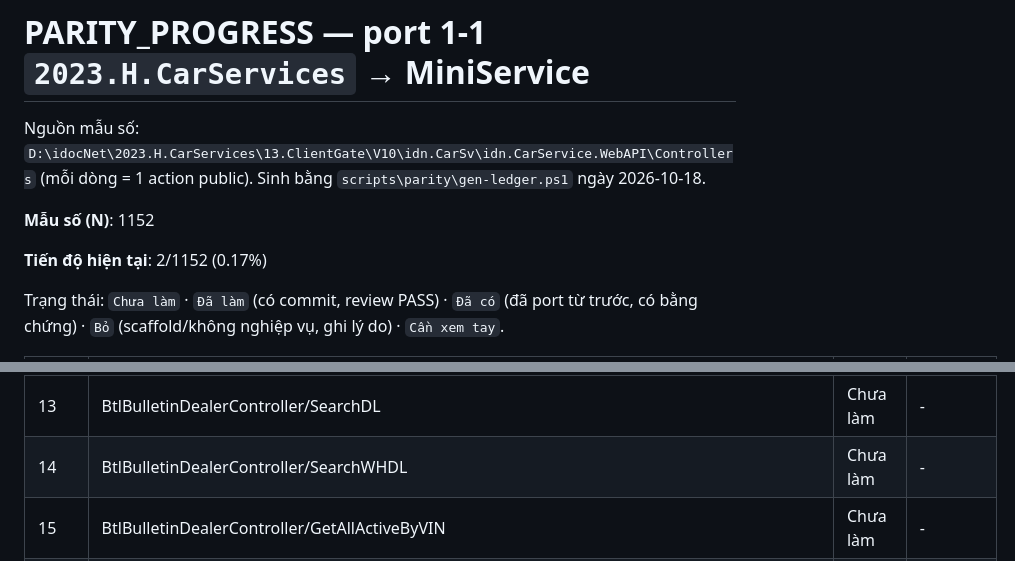
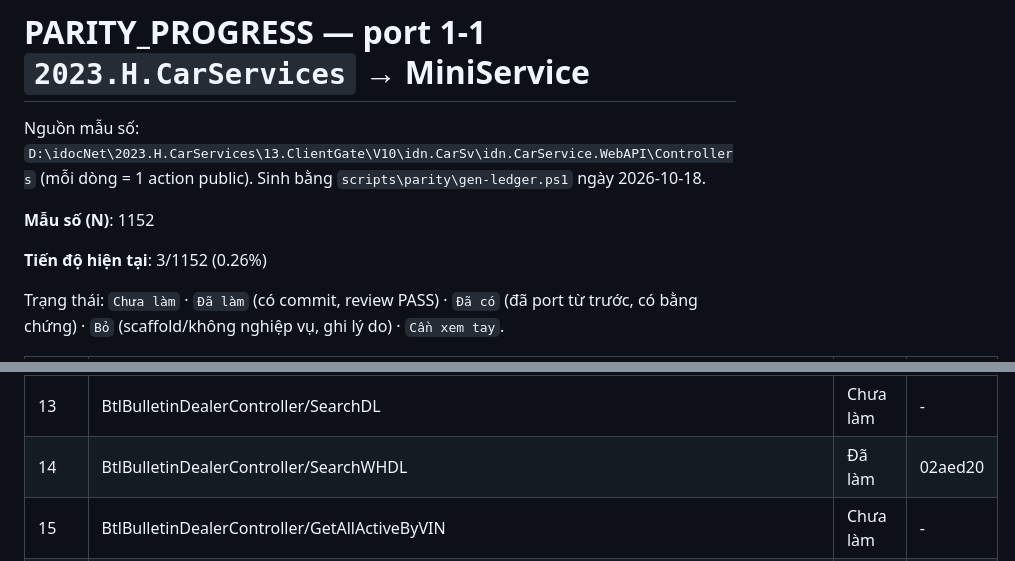
Before and after one commit to Tranletrungkien1705/MiniService, a Markdown page: PARITY_PROGRESS.md, 2 parts joined by grey strips. Rendered like a GitHub page.

Commit message:
docs(parity): BtlBulletinDealerController/SearchWHDL -> Đã làm (3/1152 (0.26%))
Co-Authored-By: Claude Opus 5.5 <noreply@anthropic.com>

```diff
--- a/PARITY_PROGRESS.md
+++ b/PARITY_PROGRESS.md
@@ -4,7 +4,7 @@ Nguồn mẫu số: `D:\idocNet\2023.H.CarServices\13.ClientGate\V10\idn.CarSv\i
 
 **Mẫu số (N)**: 1152
 
-**Tiến độ hiện tại**: 2/1152 (0.17%)
+**Tiến độ hiện tại**: 3/1152 (0.26%)
 
 Trạng thái: `Chưa làm` · `Đã làm` (có commit, review PASS) · `Đã có` (đã port từ trước, có bằng chứng) · `Bỏ` (scaffold/không nghiệp vụ, ghi lý do) · `Cần xem tay`.
 
@@ -23,7 +23,7 @@ Trạng thái: `Chưa làm` · `Đã làm` (có commit, review PASS) · `Đã c
 | 11 | BtlBulletinController/ImportExVINHQ | Chưa làm | - |
 | 12 | BtlBulletinController/ImportExServiceHQ | Chưa làm | - |
 | 13 | BtlBulletinDealerController/SearchDL | Chưa làm | - |
-| 14 | BtlBulletinDealerController/SearchWHDL | Chưa làm | - |
+| 14 | BtlBulletinDealerController/SearchWHDL | Đã làm | 02aed20 |
 | 15 | BtlBulletinDealerController/GetAllActiveByVIN | Chưa làm | - |
 | 16 | BtlBulletinDealerController/GetAllActiveByVINMapStatusP | Chưa làm | - |
 | 17 | BtlBulletinDealerController/GetForRO | Chưa làm | - |
```
